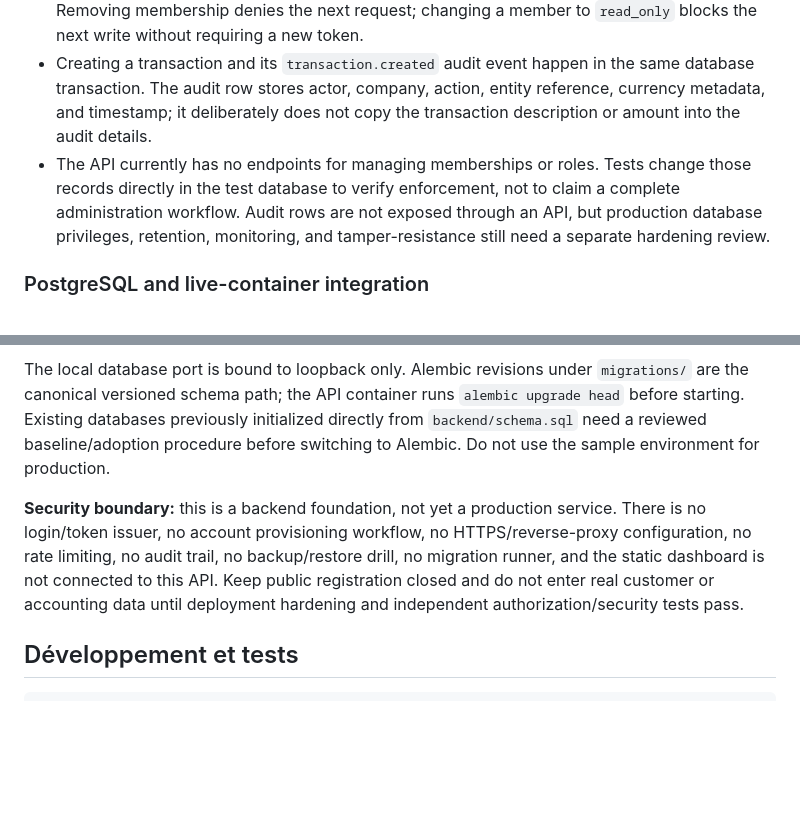
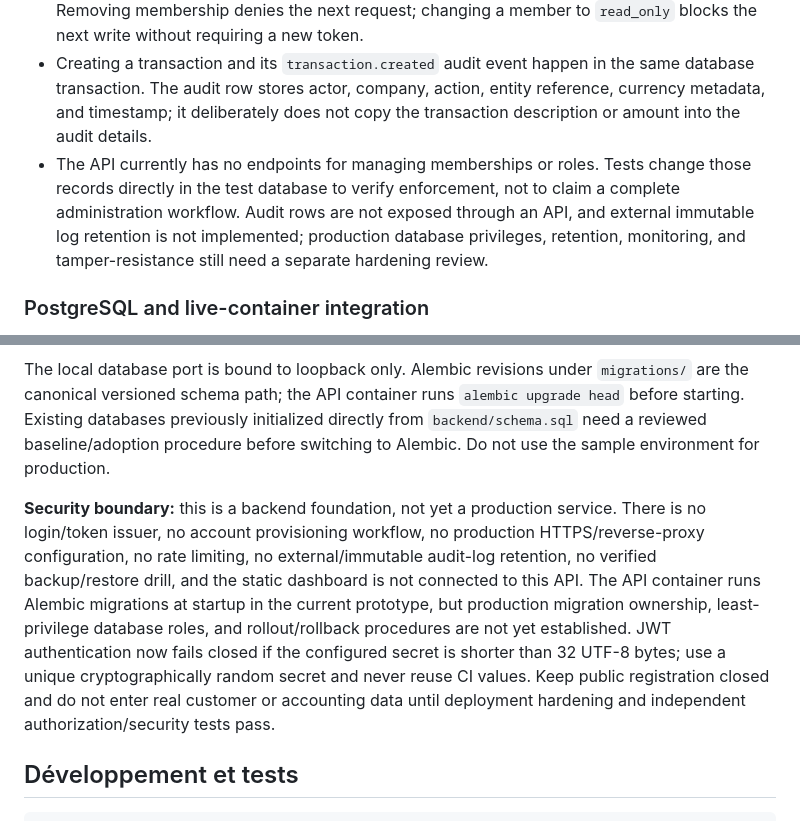
Before and after one commit to bdssmdkacem-dot/Multy, a Markdown page: README.md, 2 parts joined by grey strips. Drawn GitHub-style; blank space fills up the shorter version.

Commit message:
Clarify remaining production security blockers

```diff
--- a/README.md
+++ b/README.md
@@ -94,7 +94,7 @@ Migration `0003_append_only_audit` removes cascading foreign-key behavior from h
 - Every authenticated API request resolves the user from the database and rejects an inactive user, so disabling a user affects already-issued bearer tokens on the next request.
 - Company membership and role are read from the database for each company-scoped request. Removing membership denies the next request; changing a member to `read_only` blocks the next write without requiring a new token.
 - Creating a transaction and its `transaction.created` audit event happen in the same database transaction. The audit row stores actor, company, action, entity reference, currency metadata, and timestamp; it deliberately does not copy the transaction description or amount into the audit details.
-- The API currently has no endpoints for managing memberships or roles. Tests change those records directly in the test database to verify enforcement, not to claim a complete administration workflow. Audit rows are not exposed through an API, but production database privileges, retention, monitoring, and tamper-resistance still need a separate hardening review.
+- The API currently has no endpoints for managing memberships or roles. Tests change those records directly in the test database to verify enforcement, not to claim a complete administration workflow. Audit rows are not exposed through an API, and external immutable log retention is not implemented; production database privileges, retention, monitoring, and tamper-resistance still need a separate hardening review.
 
 ### PostgreSQL and live-container integration
 
@@ -118,7 +118,7 @@ docker compose -f docker-compose.api.yml up --build
 
 The local database port is bound to loopback only. Alembic revisions under `migrations/` are the canonical versioned schema path; the API container runs `alembic upgrade head` before starting. Existing databases previously initialized directly from `backend/schema.sql` need a reviewed baseline/adoption procedure before switching to Alembic. Do not use the sample environment for production.
 
-**Security boundary:** this is a backend foundation, not yet a production service. There is no login/token issuer, no account provisioning workflow, no HTTPS/reverse-proxy configuration, no rate limiting, no audit trail, no backup/restore drill, no migration runner, and the static dashboard is not connected to this API. Keep public registration closed and do not enter real customer or accounting data until deployment hardening and independent authorization/security tests pass.
+**Security boundary:** this is a backend foundation, not yet a production service. There is no login/token issuer, no account provisioning workflow, no production HTTPS/reverse-proxy configuration, no rate limiting, no external/immutable audit-log retention, no verified backup/restore drill, and the static dashboard is not connected to this API. The API container runs Alembic migrations at startup in the current prototype, but production migration ownership, least-privilege database roles, and rollout/rollback procedures are not yet established. JWT authentication now fails closed if the configured secret is shorter than 32 UTF-8 bytes; use a unique cryptographically random secret and never reuse CI values. Keep public registration closed and do not enter real customer or accounting data until deployment hardening and independent authorization/security tests pass.
 
 ## Développement et tests
 
```
